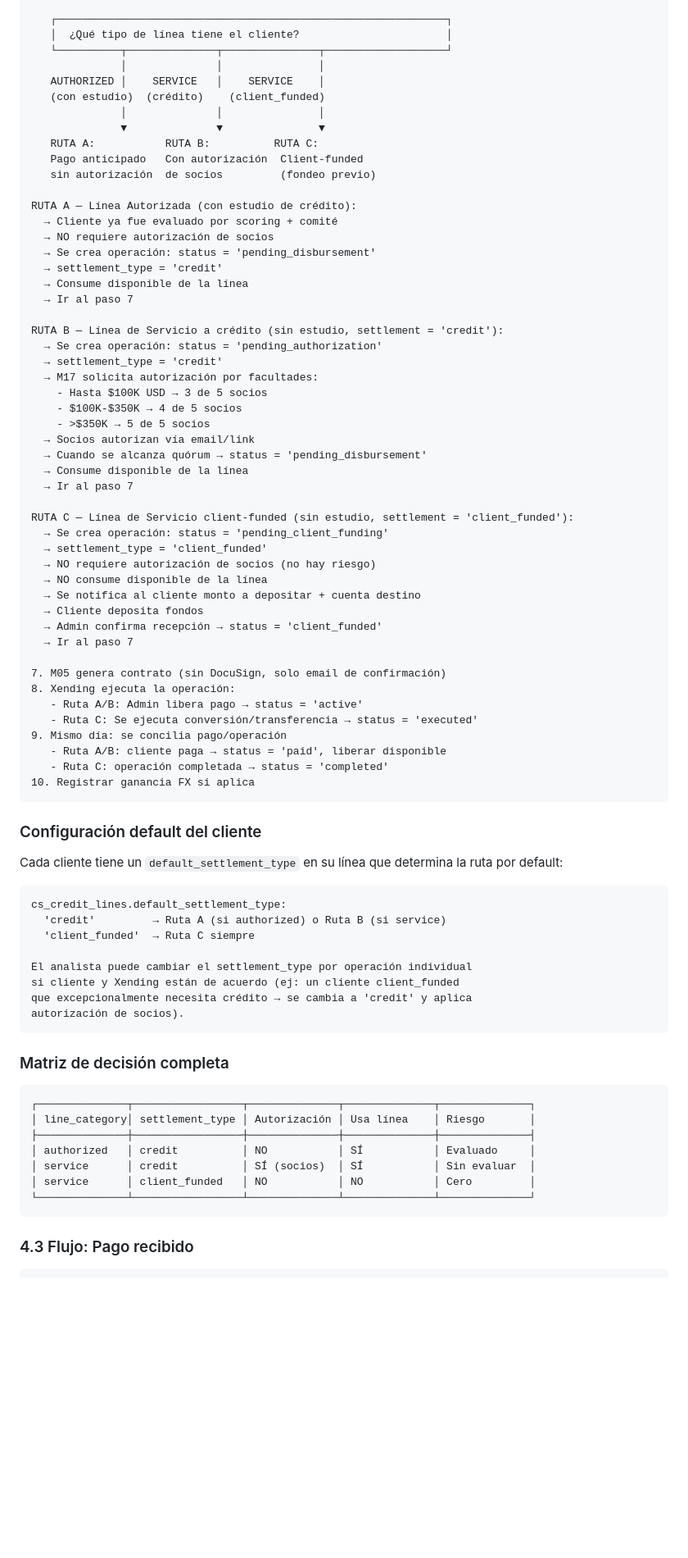
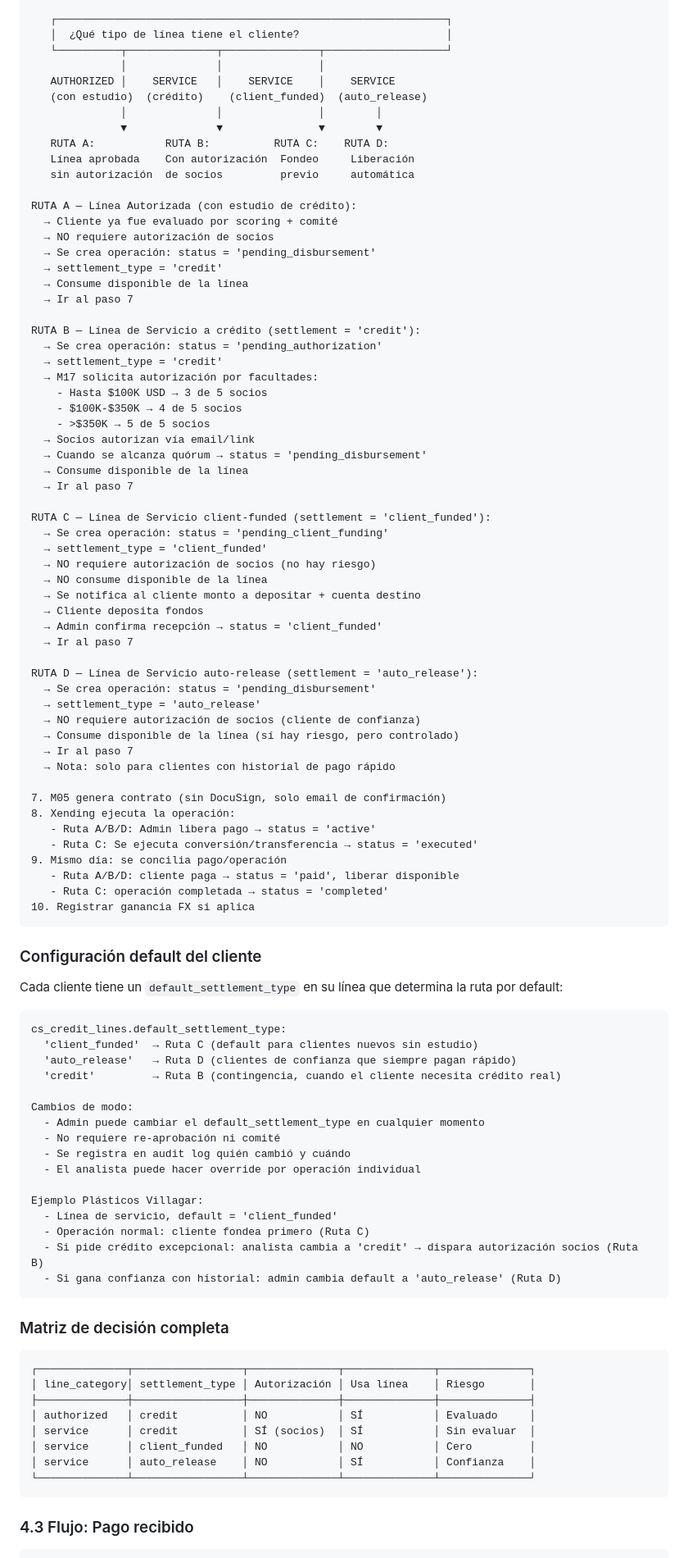
Before and after one commit to pietrosky/xending, a Markdown page: docs/modules/M12_PORTFOLIO_MANAGER_V2.md, the part around one of its changes. Shown at 82% size. GitHub-like rendering; blank space fills up the shorter version.

Commit message:
docs: agregar modo auto_release para clientes de confianza
- Nuevo settlement_type 'auto_release': liberación automática sin autorización
- 4 rutas intradía: authorized, service credit, client_funded, auto_release
- default_settlement_type configurable por cliente, cambio en cualquier momento
- Ejemplo Plásticos Villagar: default client_funded, puede escalar a credit
- Matriz de decisión actualizada con 4 combinaciones
- calcAvailableAmount: auto_release sí consume línea, client_funded no
- Actualizar DATA_MODEL.md con auto_release

````diff
--- a/docs/modules/M12_PORTFOLIO_MANAGER_V2.md
+++ b/docs/modules/M12_PORTFOLIO_MANAGER_V2.md
@@ -493,13 +496,13 @@ El sistema determina automáticamente la ruta según el tipo de línea y el sett
    │  ¿Qué tipo de línea tiene el cliente?                       │
    └──────────┬──────────────┬───────────────┬───────────────────┘
               │              │               │
-   AUTHORIZED │    SERVICE   │    SERVICE    │
-   (con estudio)  (crédito)    (client_funded)
-              │              │               │
-              ▼              ▼               ▼
-   RUTA A:           RUTA B:          RUTA C:
-   Pago anticipado   Con autorización  Client-funded
-   sin autorización  de socios         (fondeo previo)
+   AUTHORIZED │    SERVICE   │    SERVICE    │    SERVICE
+   (con estudio)  (crédito)    (client_funded)  (auto_release)
+              │              │               │        │
+              ▼              ▼               ▼        ▼
+   RUTA A:           RUTA B:          RUTA C:    RUTA D:
+   Línea aprobada    Con autorización  Fondeo     Liberación
+   sin autorización  de socios         previo     automática
 
 RUTA A — Línea Autorizada (con estudio de crédito):
   → Cliente ya fue evaluado por scoring + comité
@@ -509,7 +512,7 @@ RUTA A — Línea Autorizada (con estudio de crédito):
   → Consume disponible de la línea
   → Ir al paso 7
 
-RUTA B — Línea de Servicio a crédito (sin estudio, settlement = 'credit'):
+RUTA B — Línea de Servicio a crédito (settlement = 'credit'):
   → Se crea operación: status = 'pending_authorization'
   → settlement_type = 'credit'
   → M17 solicita autorización por facultades:
@@ -521,7 +524,7 @@ RUTA B — Línea de Servicio a crédito (sin estudio, settlement = 'credit'):
   → Consume disponible de la línea
   → Ir al paso 7
 
-RUTA C — Línea de Servicio client-funded (sin estudio, settlement = 'client_funded'):
+RUTA C — Línea de Servicio client-funded (settlement = 'client_funded'):
   → Se crea operación: status = 'pending_client_funding'
   → settlement_type = 'client_funded'
   → NO requiere autorización de socios (no hay riesgo)
@@ -531,12 +534,20 @@ RUTA C — Línea de Servicio client-funded (sin estudio, settlement = 'client_f
   → Admin confirma recepción → status = 'client_funded'
   → Ir al paso 7
 
+RUTA D — Línea de Servicio auto-release (settlement = 'auto_release'):
+  → Se crea operación: status = 'pending_disbursement'
+  → settlement_type = 'auto_release'
+  → NO requiere autorización de socios (cliente de confianza)
+  → Consume disponible de la línea (sí hay riesgo, pero controlado)
+  → Ir al paso 7
+  → Nota: solo para clientes con historial de pago rápido
+
 7. M05 genera contrato (sin DocuSign, solo email de confirmación)
 8. Xending ejecuta la operación:
-   - Ruta A/B: Admin libera pago → status = 'active'
+   - Ruta A/B/D: Admin libera pago → status = 'active'
    - Ruta C: Se ejecuta conversión/transferencia → status = 'executed'
 9. Mismo día: se concilia pago/operación
-   - Ruta A/B: cliente paga → status = 'paid', liberar disponible
+   - Ruta A/B/D: cliente paga → status = 'paid', liberar disponible
    - Ruta C: operación completada → status = 'completed'
 10. Registrar ganancia FX si aplica
 ```
@@ -547,13 +558,21 @@ Cada cliente tiene un `default_settlement_type` en su línea que determina la ru
 
 ```
 cs_credit_lines.default_settlement_type:
-  'credit'         → Ruta A (si authorized) o Ruta B (si service)
-  'client_funded'  → Ruta C siempre
+  'client_funded'  → Ruta C (default para clientes nuevos sin estudio)
+  'auto_release'   → Ruta D (clientes de confianza que siempre pagan rápido)
+  'credit'         → Ruta B (contingencia, cuando el cliente necesita crédito real)
 
-El analista puede cambiar el settlement_type por operación individual
-si cliente y Xending están de acuerdo (ej: un cliente client_funded
-que excepcionalmente necesita crédito → se cambia a 'credit' y aplica
-autorización de socios).
+Cambios de modo:
+  - Admin puede cambiar el default_settlement_type en cualquier momento
+  - No requiere re-aprobación ni comité
+  - Se registra en audit log quién cambió y cuándo
+  - El analista puede hacer override por operación individual
+
+Ejemplo Plásticos Villagar:
+  - Línea de servicio, default = 'client_funded'
+  - Operación normal: cliente fondea primero (Ruta C)
+  - Si pide crédito excepcional: analista cambia a 'credit' → dispara autorización socios (Ruta B)
+  - Si gana confianza con historial: admin cambia default a 'auto_release' (Ruta D)
 ```
 
 ### Matriz de decisión completa
@@ -565,6 +584,7 @@ autorización de socios).
 │ authorized   │ credit          │ NO           │ SÍ           │ Evaluado     │
 │ service      │ credit          │ SÍ (socios)  │ SÍ           │ Sin evaluar  │
 │ service      │ client_funded   │ NO           │ NO           │ Cero         │
+│ service      │ auto_release    │ NO           │ SÍ           │ Confianza    │
 └──────────────┴─────────────────┴──────────────┴──────────────┴──────────────┘
 ```
 
````
Also changed, not shown: other parts of docs/modules/M12_PORTFOLIO_MANAGER_V2.md (+21 -7 lines), docs/DATA_MODEL.md (+2 -2 lines).
